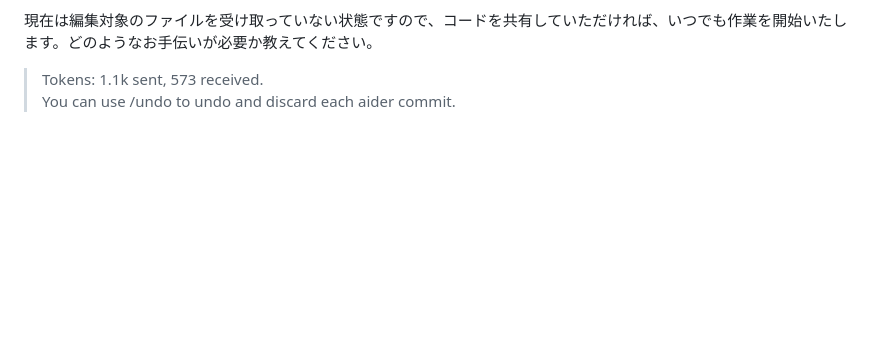
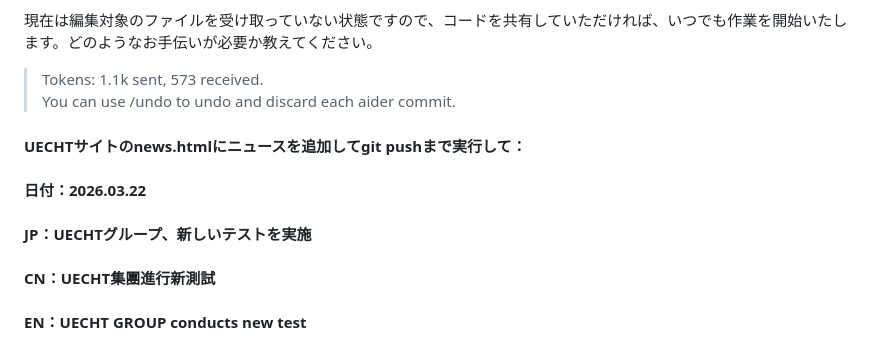
Before and after one commit to godfatherempire/godfatherempire.github.io, a Markdown page: .aider.chat.history.md, the part around the change. Rendered like a GitHub page; blank space fills up the shorter version.

Commit message:
Auto-publish: 2026-04-05 14:08

```diff
--- a/.aider.chat.history.md
+++ b/.aider.chat.history.md
@@ -100,3 +100,9 @@
 
 > Tokens: 1.1k sent, 573 received.
 > You can use /undo to undo and discard each aider commit.
+
+#### UECHTサイトのnews.htmlにニュースを追加してgit pushまで実行して：
+#### 日付：2026.03.22
+#### JP：UECHTグループ、新しいテストを実施
+#### CN：UECHT集團進行新測試
+#### EN：UECHT GROUP conducts new test
```
